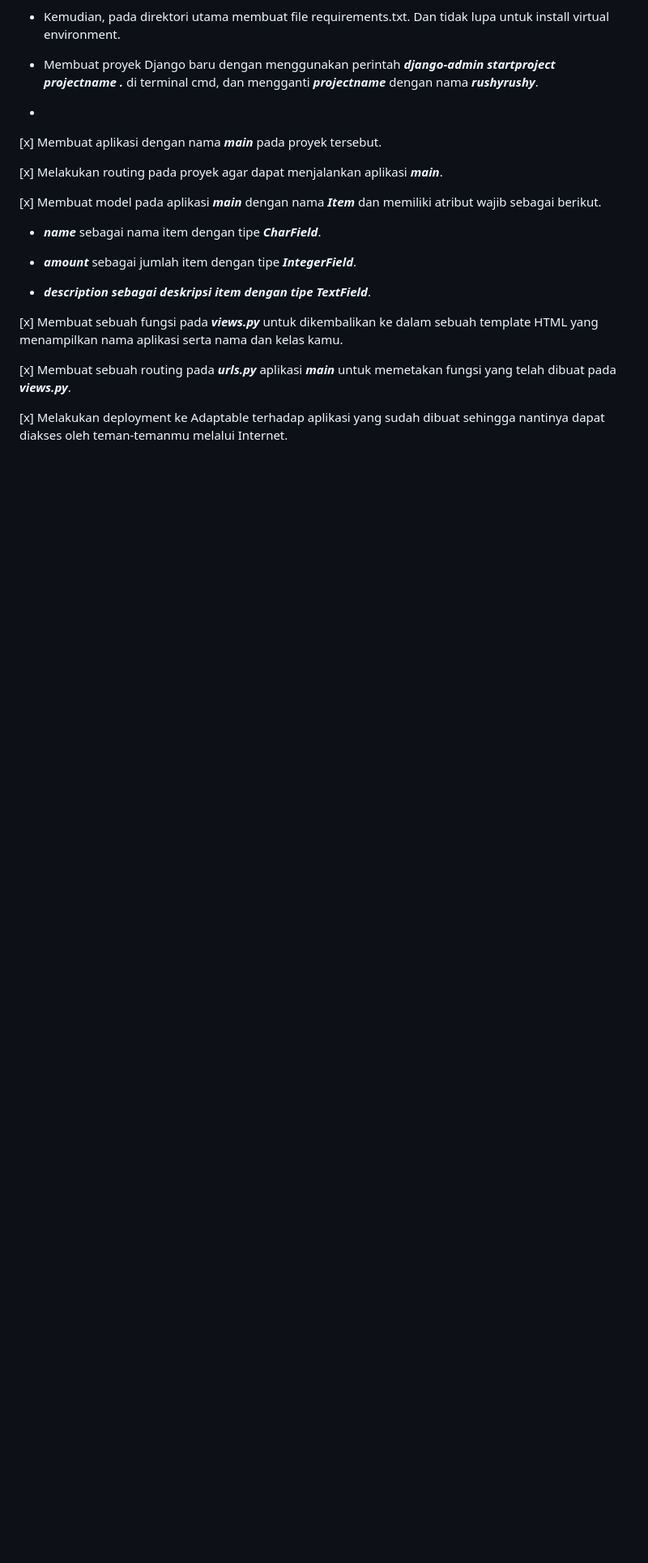
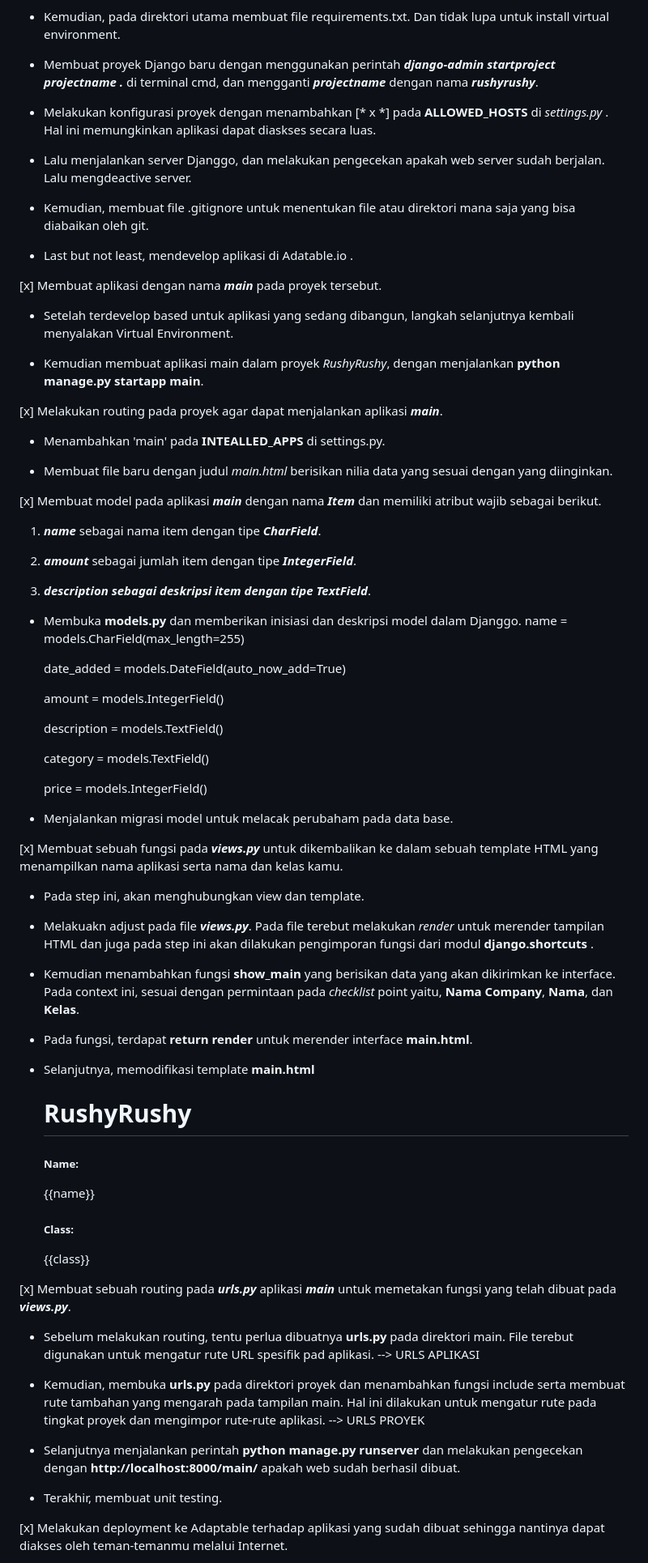
Before and after one commit to ghaniiaa/rushyrushy, a Markdown page: README.md, the part around the change printed below. Shown: that part at 81% size. GitHub-like rendering; blank space fills up the shorter version.

Commit message:
menambahkan README.md

```diff
--- a/README.md
+++ b/README.md
@@ -34,33 +39,80 @@ Kemudian, masuk ke bagian _checklist_:
 
 * Membuat proyek Django baru dengan menggunakan perintah ***django-admin startproject projectname .*** di terminal cmd, dan mengganti ***projectname*** dengan nama ***rushyrushy***.
 
-*
+* Melakukan konfigurasi proyek dengan menambahkan [* x *] pada **ALLOWED_HOSTS** di _settings.py_ . Hal ini memungkinkan aplikasi dapat diaskses secara luas.
+
+* Lalu menjalankan server Djanggo, dan melakukan pengecekan apakah web server sudah berjalan. Lalu mengdeactive server.
+
+* Kemudian, membuat file .gitignore untuk menentukan file atau direktori mana saja yang bisa diabaikan oleh git.
+
+* Last but not least, mendevelop aplikasi di Adatable.io .
 
 [x] Membuat aplikasi dengan nama ***main*** pada proyek tersebut.
 
+* Setelah terdevelop based untuk aplikasi yang sedang dibangun, langkah selanjutnya kembali menyalakan Virtual Environment.
 
+* Kemudian membuat aplikasi main dalam proyek *RushyRushy*, dengan menjalankan **python manage.py startapp main**.
 
 [x] Melakukan routing pada proyek agar dapat menjalankan aplikasi ***main***.
 
+* Menambahkan 'main' pada **INTEALLED_APPS** di settings.py.
 
+* Membuat file baru dengan judul _main.html_ berisikan nilia data yang sesuai dengan yang diinginkan.
 
 [x] Membuat model pada aplikasi ***main*** dengan nama ***Item*** dan memiliki atribut wajib sebagai berikut.
 
-* ***name*** sebagai nama item dengan tipe ***CharField***.
+1. ***name*** sebagai nama item dengan tipe ***CharField***.
 
-- ***amount*** sebagai jumlah item dengan tipe ***IntegerField***.
+1. ***amount*** sebagai jumlah item dengan tipe ***IntegerField***.
 
-+ ***description sebagai deskripsi item dengan tipe TextField***.
+1. ***description sebagai deskripsi item dengan tipe TextField***.
 
+* Membuka **models.py** dan memberikan inisiasi dan deskripsi model dalam Djanggo.
+	name = models.CharField(max_length=255)
 
+	date_added = models.DateField(auto_now_add=True)
+
+	amount = models.IntegerField()
+
+	description = models.TextField()
+
+	category = models.TextField()
+
+	price = models.IntegerField()
+
+* Menjalankan migrasi model untuk melacak perubaham pada data base.
 
 [x] Membuat sebuah fungsi pada ***views.py*** untuk dikembalikan ke dalam sebuah template HTML yang menampilkan nama aplikasi serta nama dan kelas kamu.
 
+* Pada step ini, akan menghubungkan view dan template.
 
+* Melakuakn adjust pada file ***views.py***. Pada file terebut melakukan _render_ untuk merender tampilan HTML dan juga pada step ini akan dilakukan pengimporan fungsi dari modul **django.shortcuts** .
+
+* Kemudian menambahkan fungsi **show_main** yang berisikan data yang akan dikirimkan ke interface. Pada context ini, sesuai dengan permintaan pada _checklist_ point yaitu, **Nama Company**, **Nama**, dan **Kelas**.
+
+* Pada fungsi, terdapat **return render** untuk merender interface **main.html**.
+
+* Selanjutnya, memodifikasi template **main.html**
+
+	<h1>RushyRushy</h1>
+
+	<h5>Name: </h5>
+
+	<p>{{name}}</p>
+
+	<h5>Class: </h5>
+
+	<p>{{class}}</p>
 
 [x] Membuat sebuah routing pada ***urls.py*** aplikasi ***main*** untuk memetakan fungsi yang telah dibuat pada ***views.py***.
 
+* Sebelum melakukan routing, tentu perlua dibuatnya **urls.py** pada direktori main. File terebut digunakan untuk mengatur rute URL spesifik pad aplikasi. --> URLS APLIKASI
 
+* Kemudian, membuka **urls.py** pada direktori proyek dan menambahkan fungsi include serta membuat rute tambahan yang mengarah pada tampilan main. Hal ini dilakukan untuk mengatur rute pada tingkat proyek dan mengimpor rute-rute aplikasi. --> URLS PROYEK
+
+* Selanjutnya menjalankan perintah **python manage.py runserver** dan melakukan pengecekan dengan **http://localhost:8000/main/** apakah web sudah berhasil dibuat.
+
+* Terakhir, membuat unit testing.
 
 [x] Melakukan deployment ke Adaptable terhadap aplikasi yang sudah dibuat sehingga nantinya dapat diakses oleh teman-temanmu melalui Internet.
 
```
Also changed, not shown: other parts of README.md (+8 -2 lines).
